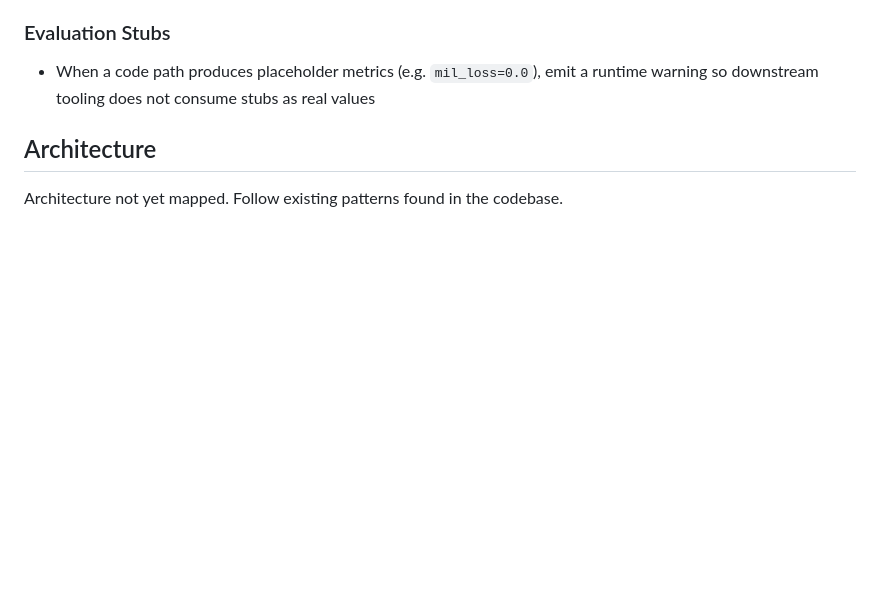
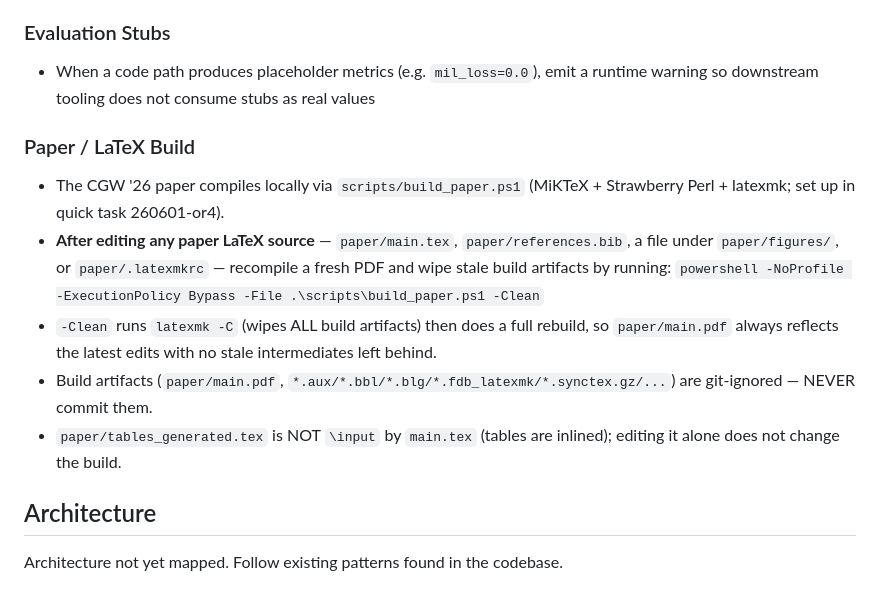
Before and after one commit to austinjeng/ViolenceCC, a Markdown page: CLAUDE.md, the part around the change. Drawn GitHub-style; blank space fills up the shorter version.

Commit message:
docs(claude): add Paper / LaTeX build convention (auto-recompile after paper edits)
Instruct the agent to run scripts/build_paper.ps1 -Clean after editing any
paper LaTeX source, producing a fresh main.pdf and wiping stale artifacts.

Co-Authored-By: Claude Opus 4.8 (1M context) <noreply@anthropic.com>

```diff
--- a/CLAUDE.md
+++ b/CLAUDE.md
@@ -187,6 +187,14 @@ A PyTorch research codebase for weakly supervised violence-oriented video anomal
 
 ### Evaluation Stubs
 - When a code path produces placeholder metrics (e.g. `mil_loss=0.0`), emit a runtime warning so downstream tooling does not consume stubs as real values
+
+### Paper / LaTeX Build
+- The CGW '26 paper compiles locally via `scripts/build_paper.ps1` (MiKTeX + Strawberry Perl + latexmk; set up in quick task 260601-or4).
+- **After editing any paper LaTeX source** — `paper/main.tex`, `paper/references.bib`, a file under `paper/figures/`, or `paper/.latexmkrc` — recompile a fresh PDF and wipe stale build artifacts by running:
+  `powershell -NoProfile -ExecutionPolicy Bypass -File .\scripts\build_paper.ps1 -Clean`
+- `-Clean` runs `latexmk -C` (wipes ALL build artifacts) then does a full rebuild, so `paper/main.pdf` always reflects the latest edits with no stale intermediates left behind.
+- Build artifacts (`paper/main.pdf`, `*.aux/*.bbl/*.blg/*.fdb_latexmk/*.synctex.gz/...`) are git-ignored — NEVER commit them.
+- `paper/tables_generated.tex` is NOT `\input` by `main.tex` (tables are inlined); editing it alone does not change the build.
 <!-- GSD:conventions-end -->
 
 <!-- GSD:architecture-start source:ARCHITECTURE.md -->
```
